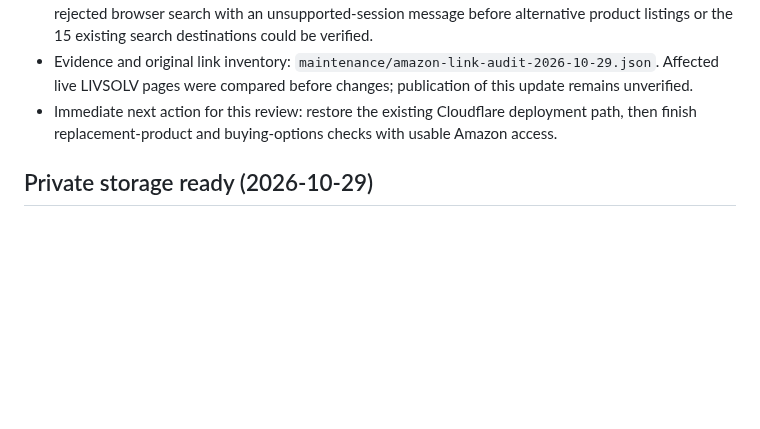
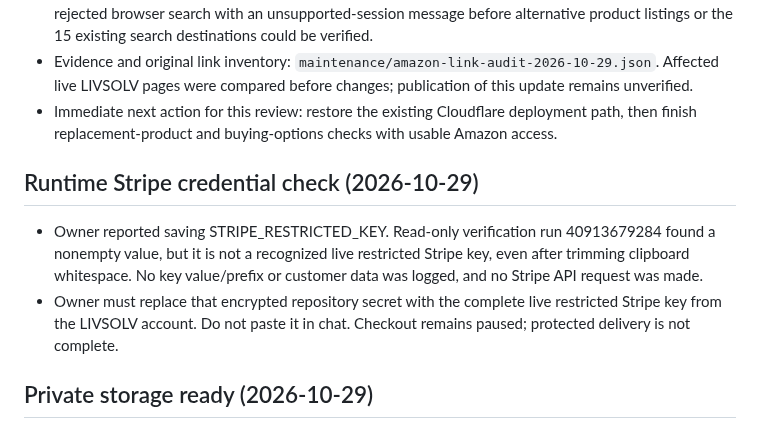
Before and after one commit to eyesonproductions-lgtm/LIVSOLV, a Markdown page: PROJECT_STATUS.md, the part around the change. Drawn GitHub-style; blank space fills up the shorter version.

Commit message:
Record credential format blocker without exposing saved secret

```diff
--- a/PROJECT_STATUS.md
+++ b/PROJECT_STATUS.md
@@ -10,6 +10,11 @@ Last updated: 2026-10-29
 - Preserved the three erroring product URLs because a 503 does not prove discontinuation. Amazon rejected browser search with an unsupported-session message before alternative product listings or the 15 existing search destinations could be verified.
 - Evidence and original link inventory: `maintenance/amazon-link-audit-2026-10-29.json`. Affected live LIVSOLV pages were compared before changes; publication of this update remains unverified.
 - Immediate next action for this review: restore the existing Cloudflare deployment path, then finish replacement-product and buying-options checks with usable Amazon access.
+
+## Runtime Stripe credential check (2026-10-29)
+
+- Owner reported saving STRIPE_RESTRICTED_KEY. Read-only verification run 40913679284 found a nonempty value, but it is not a recognized live restricted Stripe key, even after trimming clipboard whitespace. No key value/prefix or customer data was logged, and no Stripe API request was made.
+- Owner must replace that encrypted repository secret with the complete live restricted Stripe key from the LIVSOLV account. Do not paste it in chat. Checkout remains paused; protected delivery is not complete.
 
 ## Private storage ready (2026-10-29)
 
```
